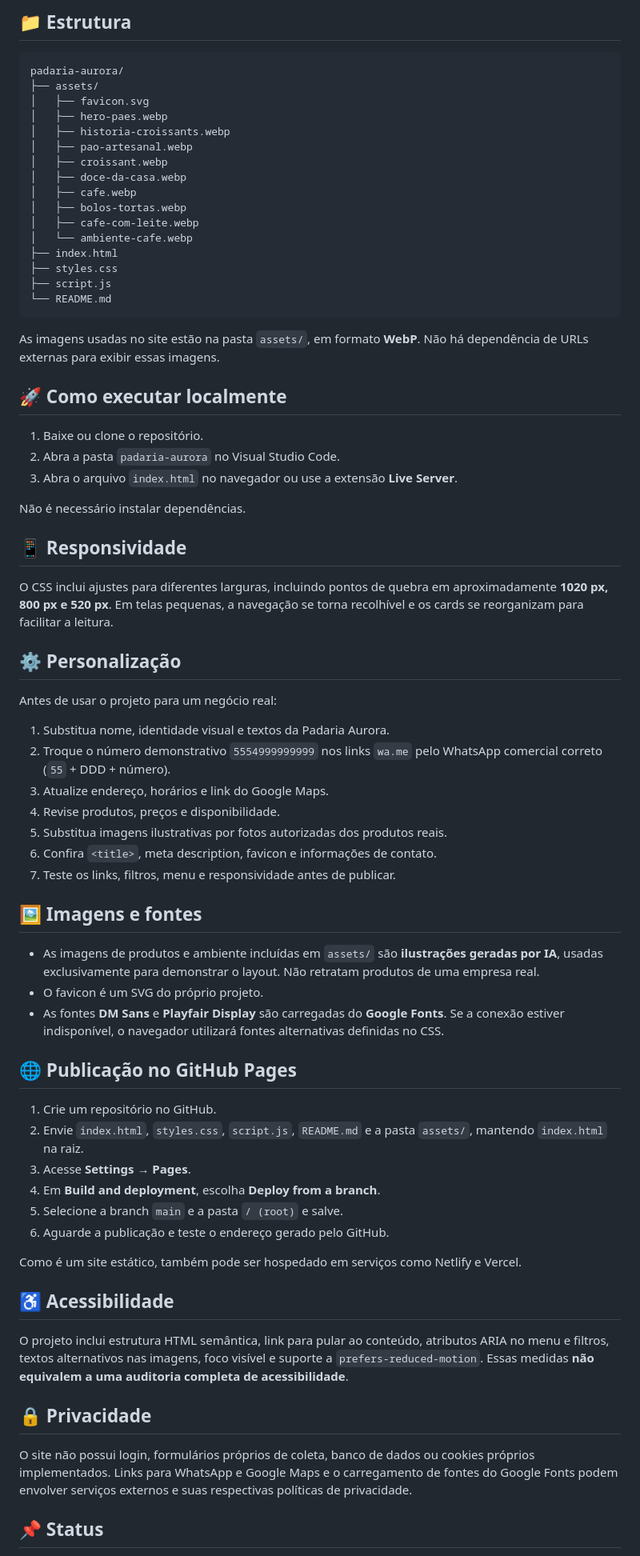
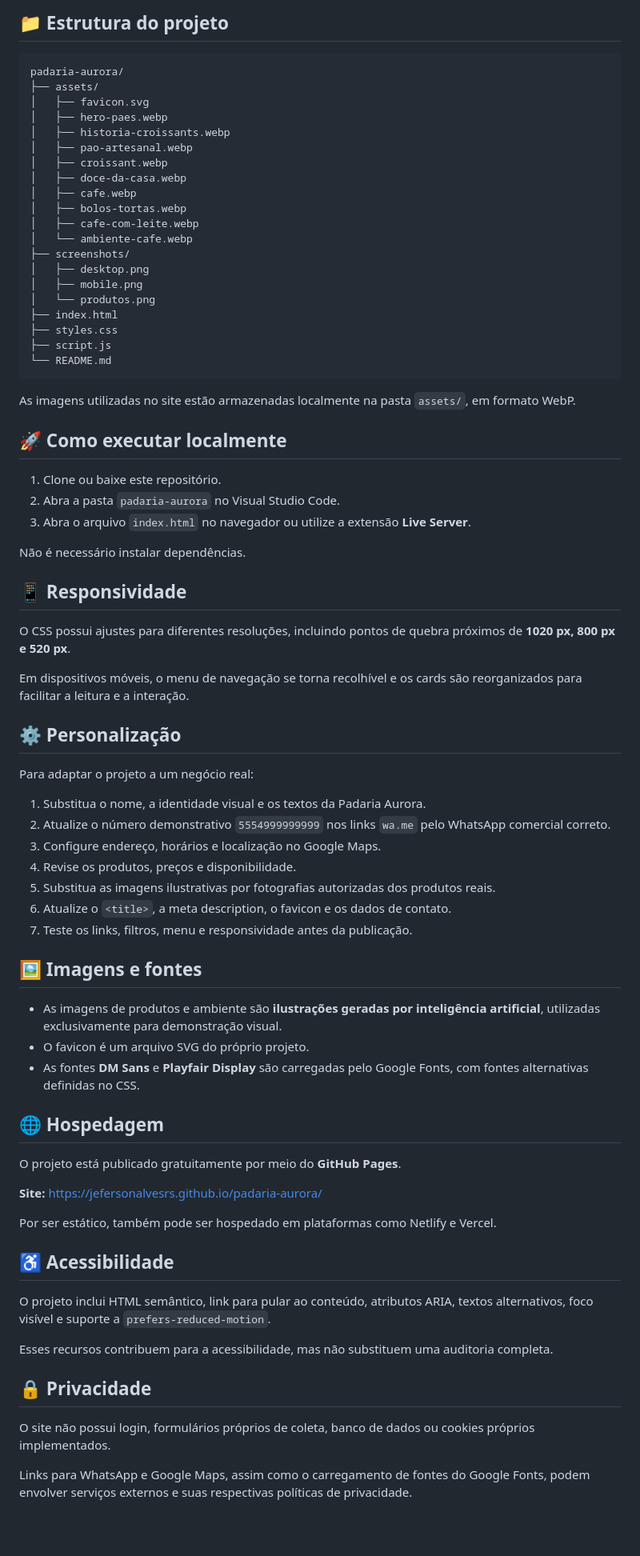
Before and after one commit to JefersonAlvesrs/padaria-aurora, a Markdown page: README.md, the part around the change printed below. Shown: that part at 80% size. GitHub-like rendering; blank space fills up the shorter version.

Commit message:
Adiciona capturas de tela e finaliza documentacao

````diff
--- a/README.md
+++ b/README.md
@@ -30,5 +48,5 @@ O projeto é **estático**: não utiliza frameworks, banco de dados, backend ou
 
-## 📁 Estrutura
+## 📁 Estrutura do projeto
 
 ```text
 padaria-aurora/
@@ -43,62 +61,67 @@ padaria-aurora/
 │   ├── bolos-tortas.webp
 │   ├── cafe-com-leite.webp
 │   └── ambiente-cafe.webp
+├── screenshots/
+│   ├── desktop.png
+│   ├── mobile.png
+│   └── produtos.png
 ├── index.html
 ├── styles.css
 ├── script.js
 └── README.md
 ```
 
-As imagens usadas no site estão na pasta `assets/`, em formato **WebP**. Não há dependência de URLs externas para exibir essas imagens.
+As imagens utilizadas no site estão armazenadas localmente na pasta `assets/`, em formato WebP.
 
 ## 🚀 Como executar localmente
 
-1. Baixe ou clone o repositório.
+1. Clone ou baixe este repositório.
 2. Abra a pasta `padaria-aurora` no Visual Studio Code.
-3. Abra o arquivo `index.html` no navegador ou use a extensão **Live Server**.
+3. Abra o arquivo `index.html` no navegador ou utilize a extensão **Live Server**.
 
 Não é necessário instalar dependências.
 
 ## 📱 Responsividade
 
-O CSS inclui ajustes para diferentes larguras, incluindo pontos de quebra em aproximadamente **1020 px, 800 px e 520 px**. Em telas pequenas, a navegação se torna recolhível e os cards se reorganizam para facilitar a leitura.
+O CSS possui ajustes para diferentes resoluções, incluindo pontos de quebra próximos de **1020 px, 800 px e 520 px**.
+
+Em dispositivos móveis, o menu de navegação se torna recolhível e os cards são reorganizados para facilitar a leitura e a interação.
 
 ## ⚙️ Personalização
 
-Antes de usar o projeto para um negócio real:
+Para adaptar o projeto a um negócio real:
 
-1. Substitua nome, identidade visual e textos da Padaria Aurora.
-2. Troque o número demonstrativo `5554999999999` nos links `wa.me` pelo WhatsApp comercial correto (`55` + DDD + número).
-3. Atualize endereço, horários e link do Google Maps.
-4. Revise produtos, preços e disponibilidade.
-5. Substitua imagens ilustrativas por fotos autorizadas dos produtos reais.
-6. Confira `<title>`, meta description, favicon e informações de contato.
-7. Teste os links, filtros, menu e responsividade antes de publicar.
+1. Substitua o nome, a identidade visual e os textos da Padaria Aurora.
+2. Atualize o número demonstrativo `5554999999999` nos links `wa.me` pelo WhatsApp comercial correto.
+3. Configure endereço, horários e localização no Google Maps.
+4. Revise os produtos, preços e disponibilidade.
+5. Substitua as imagens ilustrativas por fotografias autorizadas dos produtos reais.
+6. Atualize o `<title>`, a meta description, o favicon e os dados de contato.
+7. Teste os links, filtros, menu e responsividade antes da publicação.
 
 ## 🖼️ Imagens e fontes
 
-- As imagens de produtos e ambiente incluídas em `assets/` são **ilustrações geradas por IA**, usadas exclusivamente para demonstrar o layout. Não retratam produtos de uma empresa real.
-- O favicon é um SVG do próprio projeto.
-- As fontes **DM Sans** e **Playfair Display** são carregadas do **Google Fonts**. Se a conexão estiver indisponível, o navegador utilizará fontes alternativas definidas no CSS.
+- As imagens de produtos e ambiente são **ilustrações geradas por inteligência artificial**, utilizadas exclusivamente para demonstração visual.
+- O favicon é um arquivo SVG do próprio projeto.
+- As fontes **DM Sans** e **Playfair Display** são carregadas pelo Google Fonts, com fontes alternativas definidas no CSS.
 
-## 🌐 Publicação no GitHub Pages
+## 🌐 Hospedagem
 
-1. Crie um repositório no GitHub.
-2. Envie `index.html`, `styles.css`, `script.js`, `README.md` e a pasta `assets/`, mantendo `index.html` na raiz.
-3. Acesse **Settings → Pages**.
-4. Em **Build and deployment**, escolha **Deploy from a branch**.
-5. Selecione a branch `main` e a pasta `/ (root)` e salve.
-6. Aguarde a publicação e teste o endereço gerado pelo GitHub.
+O projeto está publicado gratuitamente por meio do **GitHub Pages**.
 
-Como é um site estático, também pode ser hospedado em serviços como Netlify e Vercel.
+**Site:** https://jefersonalvesrs.github.io/padaria-aurora/
+
+Por ser estático, também pode ser hospedado em plataformas como Netlify e Vercel.
 
 ## ♿ Acessibilidade
 
-O projeto inclui estrutura HTML semântica, link para pular ao conteúdo, atributos ARIA no menu e filtros, textos alternativos nas imagens, foco visível e suporte a `prefers-reduced-motion`. Essas medidas **não equivalem a uma auditoria completa de acessibilidade**.
+O projeto inclui HTML semântico, link para pular ao conteúdo, atributos ARIA, textos alternativos, foco visível e suporte a `prefers-reduced-motion`.
+
+Esses recursos contribuem para a acessibilidade, mas não substituem uma auditoria completa.
 
 ## 🔒 Privacidade
 
-O site não possui login, formulários próprios de coleta, banco de dados ou cookies próprios implementados. Links para WhatsApp e Google Maps e o carregamento de fontes do Google Fonts podem envolver serviços externos e suas respectivas políticas de privacidade.
+O site não possui login, formulários próprios de coleta, banco de dados ou cookies próprios implementados.
 
-## 📌 Status
+Links para WhatsApp e Google Maps, assim como o carregamento de fontes do Google Fonts, podem envolver serviços externos e suas respectivas políticas de privacidade.
 
````
Also changed, not shown: other parts of README.md (+46 -14 lines), screenshots/desktop.png (added), screenshots/mobile.png (added), screenshots/produtos.png (added).
